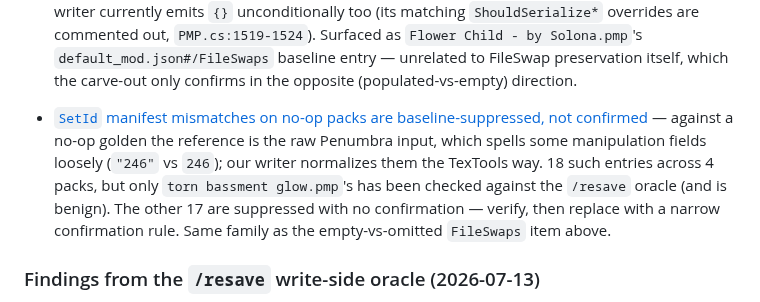
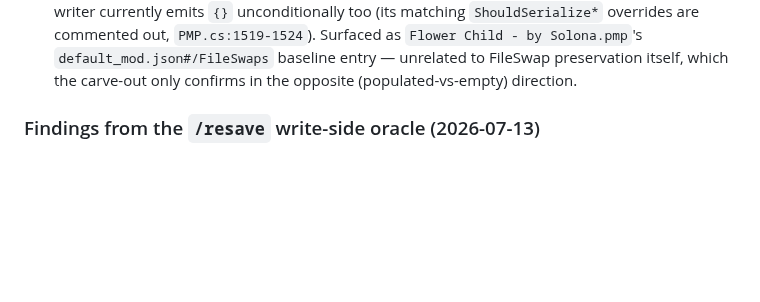
Before and after one commit to efokschaner/ffxiv-upgrade-modpack, a Markdown page: docs/BACKLOG.md, the part around the change. Drawn GitHub-style; blank space fills up the shorter version.

Commit message:
docs: retire the no-op manifest-spelling backlog item

```diff
--- a/docs/BACKLOG.md
+++ b/docs/BACKLOG.md
@@ -101,13 +101,6 @@ Reference: `src/upgrade/upgrade.ts`, `reference/.../Mods/EndwalkerUpgrade.cs`.
   commented out, `PMP.cs:1519-1524`). Surfaced as `Flower Child - by Solona.pmp`'s
   `default_mod.json#/FileSwaps` baseline entry — unrelated to FileSwap preservation itself, which the
   carve-out only confirms in the opposite (populated-vs-empty) direction.
-
-- [`SetId` manifest mismatches on no-op packs are baseline-suppressed, not confirmed](backlog/2026-07-19-noop-reference-manifest-spelling.md)
-  — against a no-op golden the reference is the raw Penumbra input, which spells some manipulation
-  fields loosely (`"246"` vs `246`); our writer normalizes them the TexTools way. 18 such entries
-  across 4 packs, but only `torn bassment glow.pmp`'s has been checked against the `/resave` oracle
-  (and is benign). The other 17 are suppressed with no confirmation — verify, then replace with a
-  narrow confirmation rule. Same family as the empty-vs-omitted `FileSwaps` item above.
 
 ### Findings from the `/resave` write-side oracle (2026-07-13)
 
```
Also changed, not shown: docs/backlog/2026-07-19-noop-reference-manifest-spelling.md (deleted, +0 -52 lines).
